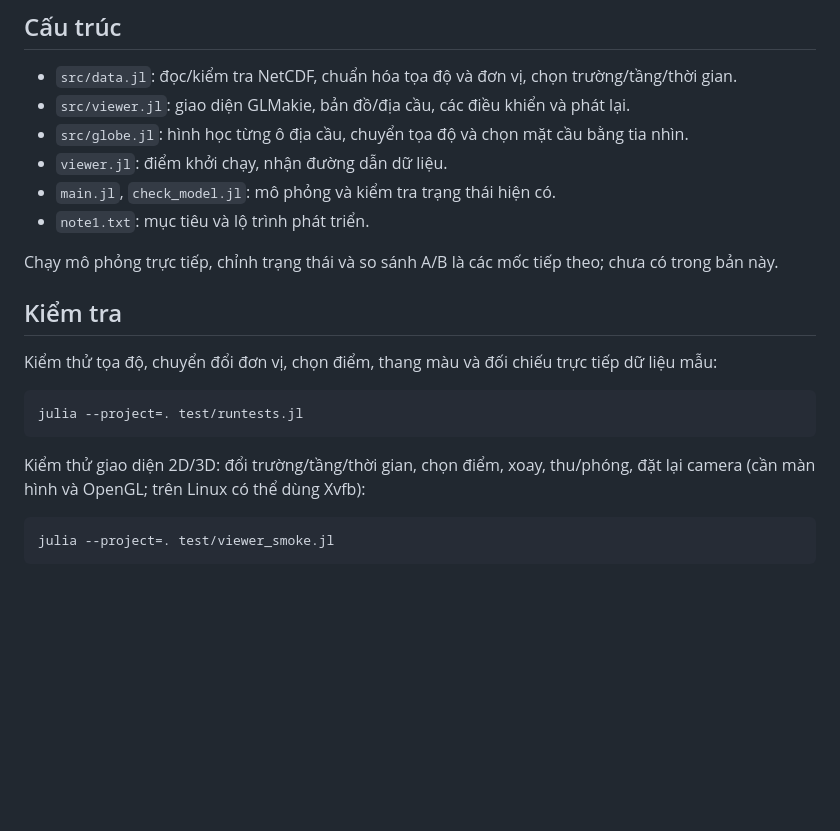
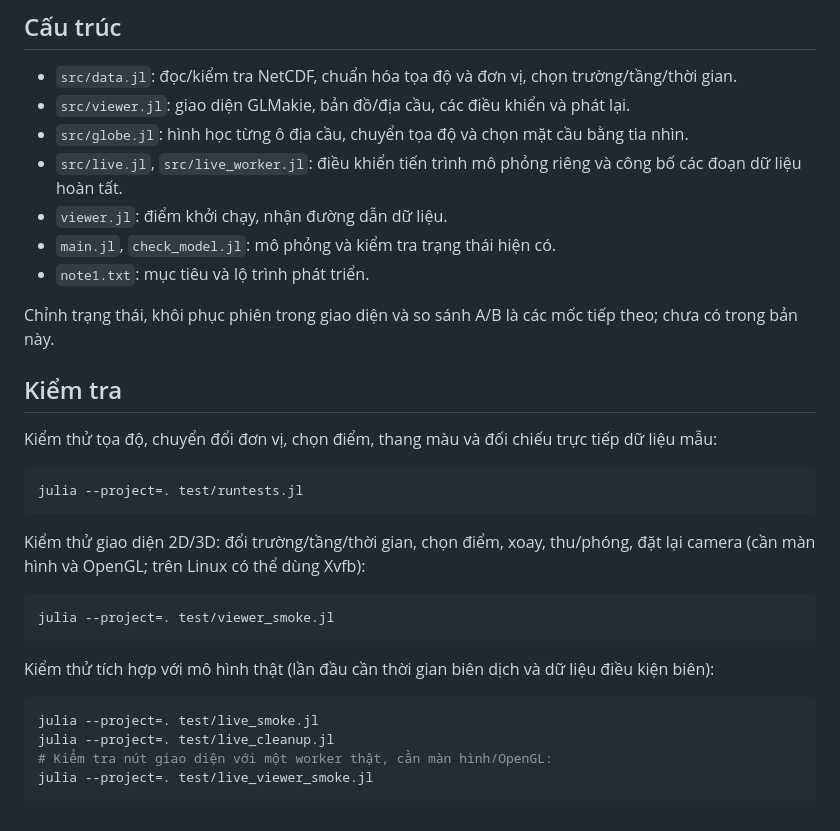
Before and after one commit to LeLeAAu/terraflux, a Markdown page: README.md, the part around one of its changes. Drawn GitHub-style; blank space fills up the shorter version.

````diff
--- a/README.md
+++ b/README.md
@@ -57,11 +77,12 @@ Phần bản đồ dùng kinh độ −180…180°, vĩ độ −90…90°, đư
 - `src/data.jl`: đọc/kiểm tra NetCDF, chuẩn hóa tọa độ và đơn vị, chọn trường/tầng/thời gian.
 - `src/viewer.jl`: giao diện GLMakie, bản đồ/địa cầu, các điều khiển và phát lại.
 - `src/globe.jl`: hình học từng ô địa cầu, chuyển tọa độ và chọn mặt cầu bằng tia nhìn.
+- `src/live.jl`, `src/live_worker.jl`: điều khiển tiến trình mô phỏng riêng và công bố các đoạn dữ liệu hoàn tất.
 - `viewer.jl`: điểm khởi chạy, nhận đường dẫn dữ liệu.
 - `main.jl`, `check_model.jl`: mô phỏng và kiểm tra trạng thái hiện có.
 - `note1.txt`: mục tiêu và lộ trình phát triển.
 
-Chạy mô phỏng trực tiếp, chỉnh trạng thái và so sánh A/B là các mốc tiếp theo; chưa có trong bản này.
+Chỉnh trạng thái, khôi phục phiên trong giao diện và so sánh A/B là các mốc tiếp theo; chưa có trong bản này.
 
 ## Kiểm tra
 
@@ -76,3 +97,12 @@ Kiểm thử giao diện 2D/3D: đổi trường/tầng/thời gian, chọn đi
 ```sh
 julia --project=. test/viewer_smoke.jl
 ```
+
+Kiểm thử tích hợp với mô hình thật (lần đầu cần thời gian biên dịch và dữ liệu điều kiện biên):
+
+```sh
+julia --project=. test/live_smoke.jl
+julia --project=. test/live_cleanup.jl
+# Kiểm tra nút giao diện với một worker thật, cần màn hình/OpenGL:
+julia --project=. test/live_viewer_smoke.jl
+```
````
Also changed, not shown: other parts of README.md (+20 -0 lines), docs/globe.png, docs/live.png (added), docs/viewer.png, 9 other files.
